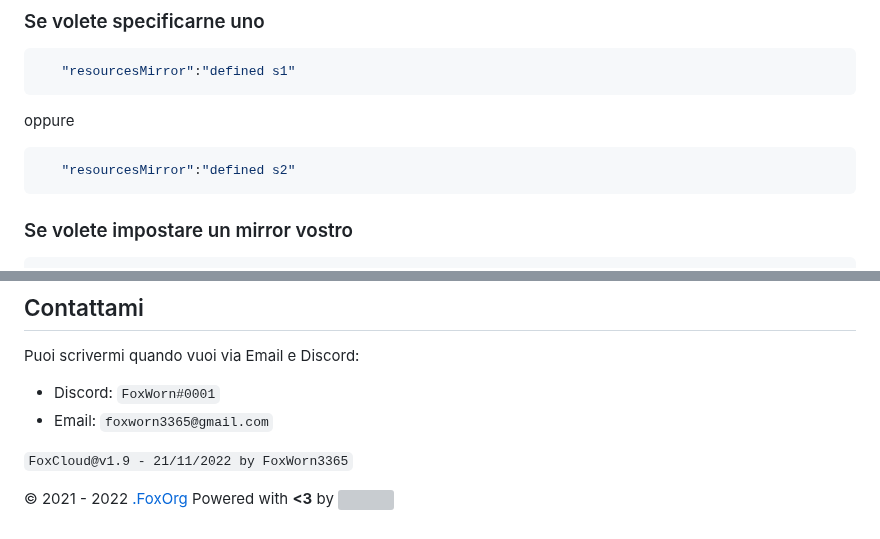
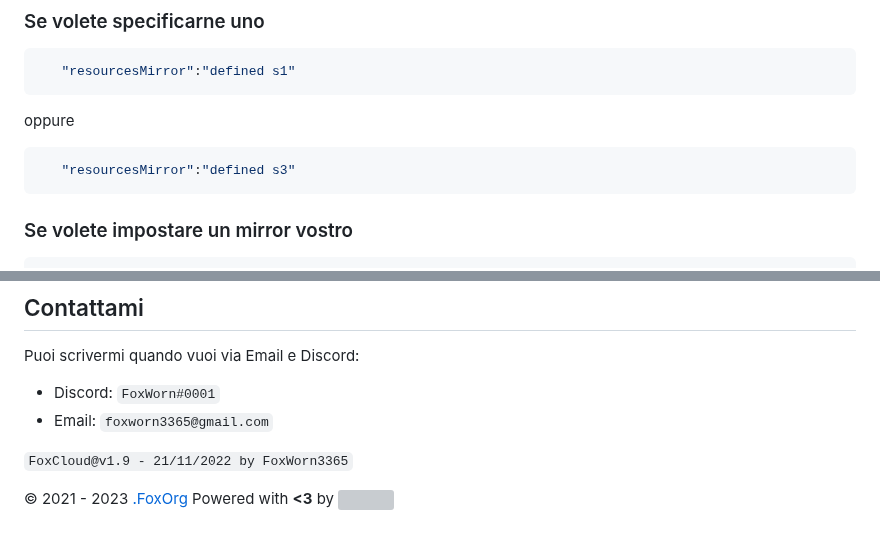
Before and after one commit to FoxWorn3365/Cloud, a Markdown page: README.md, 2 parts joined by grey strips. Rendered like a GitHub page; grey boxes are pictures that could not be loaded.

Commit message:
E' il 2023, non più il 2022

````diff
--- a/README.md
+++ b/README.md
@@ -73,7 +73,7 @@ Per evitare la scelta del mirror (che aggiunge circa `10ms` al tempo di ricezion
 ```
 oppure
 ```json
-   "resourcesMirror":"defined s2"
+   "resourcesMirror":"defined s3"
 ```
 ### Se volete impostare un mirror vostro
 ```json
@@ -105,5 +105,5 @@ Puoi scrivermi quando vuoi via Email e Discord:
 
 `FoxCloud@v1.9 - 21/11/2022 by FoxWorn3365`
 
-&copy; 2021 - 2022 [.FoxOrg](https://foxorg.fcosma.it/)
+&copy; 2021 - 2023 [.FoxOrg](https://foxorg.fcosma.it/)
 Powered with **<3** by [<img src='https://resources.fcosma.it/foxorg/logo.png?s3' height='55px'>](https://foxorg.it)
````
